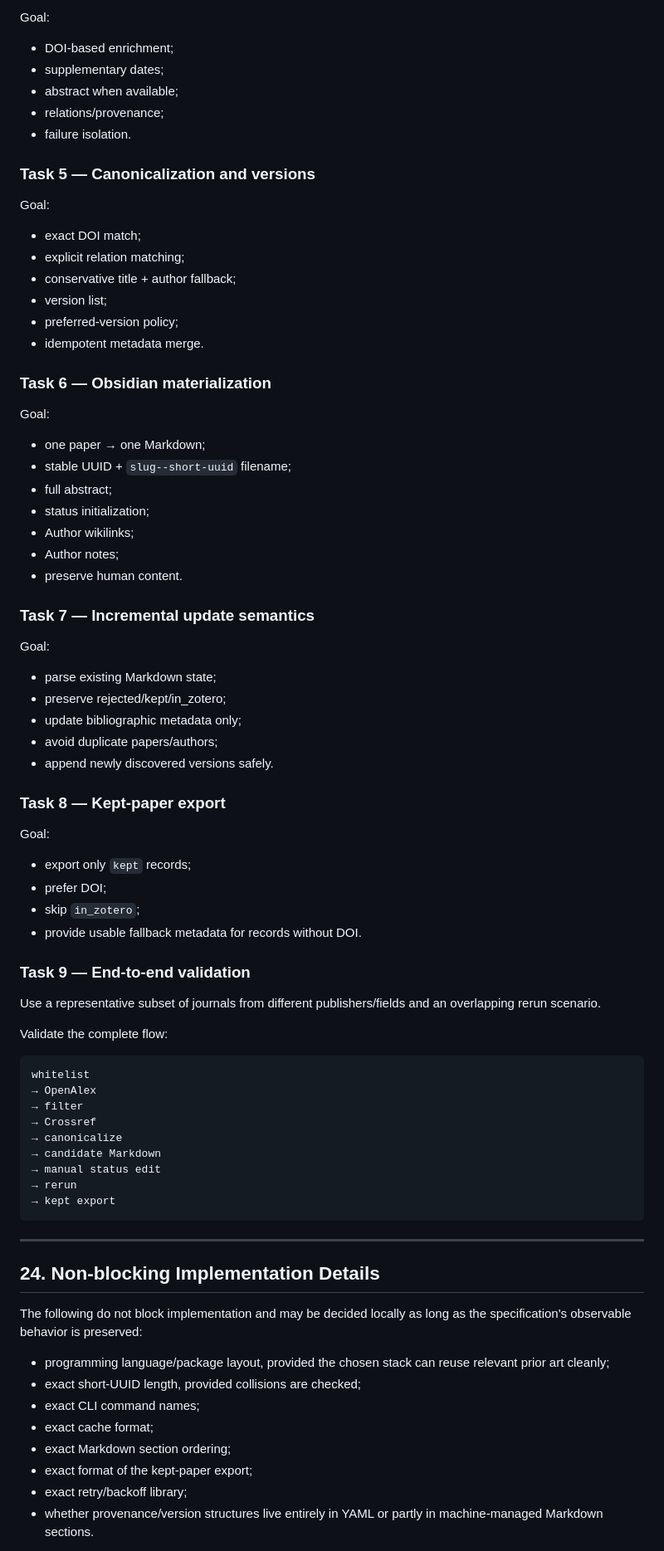
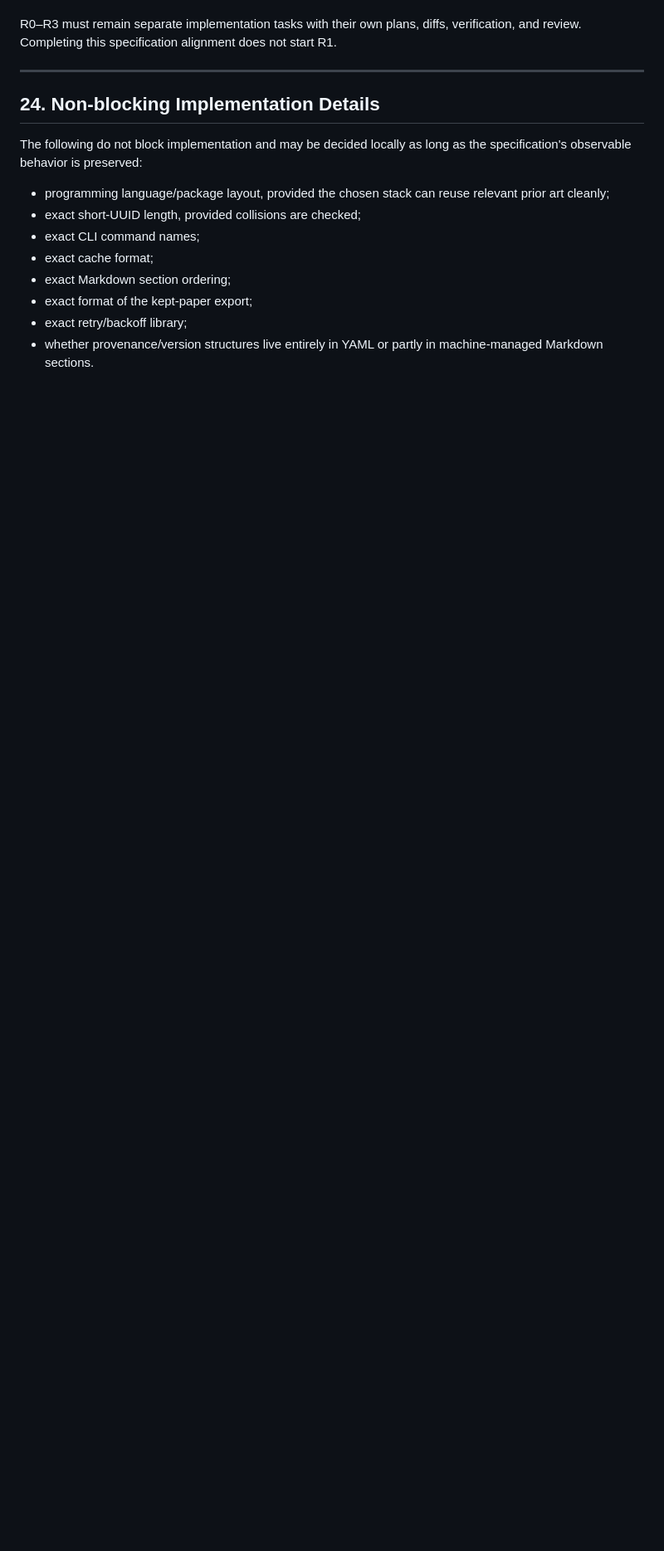
Before and after one commit to dylaaan-booob/literature-monitor, a Markdown page: SPEC.md, the part around one of its changes. Shown at 83% size. GitHub-like rendering; blank space fills up the shorter version.

````diff
--- a/SPEC.md
+++ b/SPEC.md
@@ -1035,70 +1088,4 @@ Goal:
-Goal:
-
-- DOI-based enrichment;
-- supplementary dates;
-- abstract when available;
-- relations/provenance;
-- failure isolation.
-
-### Task 5 — Canonicalization and versions
-
-Goal:
-
-- exact DOI match;
-- explicit relation matching;
-- conservative title + author fallback;
-- version list;
-- preferred-version policy;
-- idempotent metadata merge.
-
-### Task 6 — Obsidian materialization
-
-Goal:
-
-- one paper → one Markdown;
-- stable UUID + `slug--short-uuid` filename;
-- full abstract;
-- status initialization;
-- Author wikilinks;
-- Author notes;
-- preserve human content.
-
-### Task 7 — Incremental update semantics
-
-Goal:
-
-- parse existing Markdown state;
-- preserve rejected/kept/in_zotero;
-- update bibliographic metadata only;
-- avoid duplicate papers/authors;
-- append newly discovered versions safely.
-
-### Task 8 — Kept-paper export
-
-Goal:
-
-- export only `kept` records;
-- prefer DOI;
-- skip `in_zotero`;
-- provide usable fallback metadata for records without DOI.
-
-### Task 9 — End-to-end validation
-
-Use a representative subset of journals from different publishers/fields and an overlapping rerun scenario.
-
-Validate the complete flow:
-
-```text
-whitelist
-→ OpenAlex
-→ filter
-→ Crossref
-→ canonicalize
-→ candidate Markdown
-→ manual status edit
-→ rerun
-→ kept export
-```
+R0–R3 must remain separate implementation tasks with their own plans, diffs, verification, and review. Completing this specification alignment does not start R1.
 
 ---
 
````
Also changed, not shown: other parts of SPEC.md (+145 -99 lines), AGENTS.md (+2 -1 lines).
